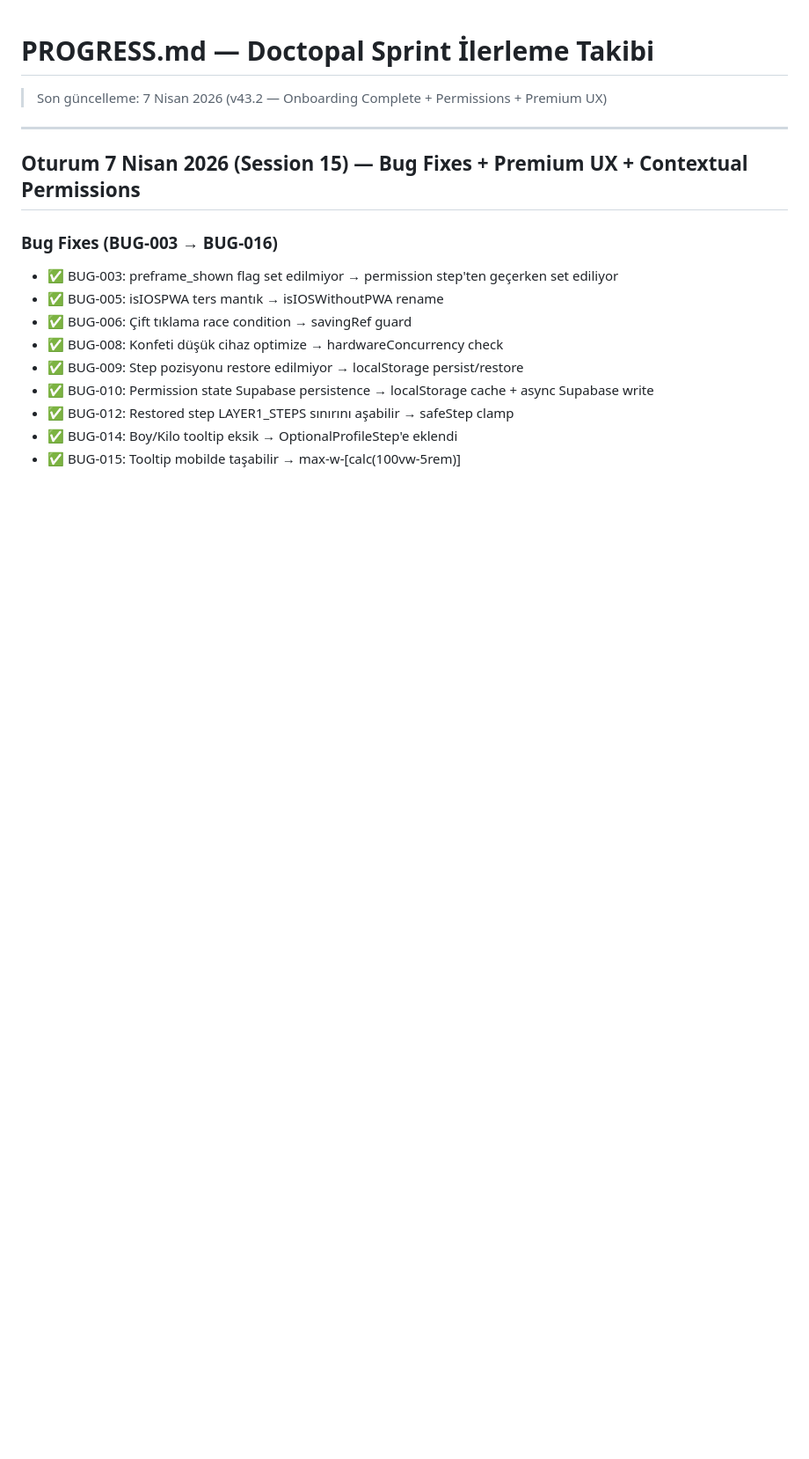
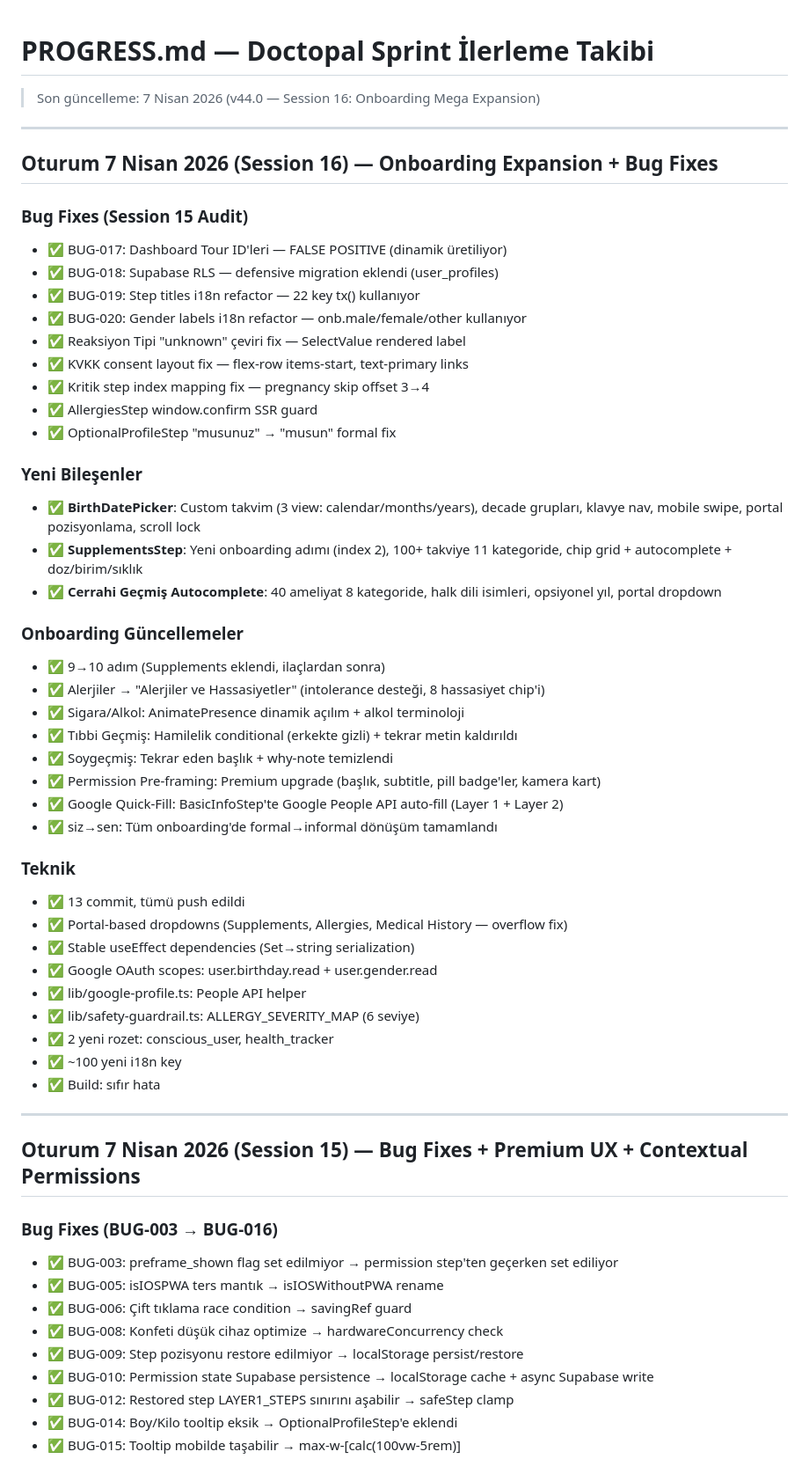
Before and after one commit to PhytoTherapyAI/phytotherapy-ai, a Markdown page: PROGRESS.md, the part around the change. Shown at 88% size. Drawn GitHub-style; blank space fills up the shorter version.

Commit message:
docs: PROGRESS.md session 16 update
Co-Authored-By: Claude Opus 4.6 (1M context) <noreply@anthropic.com>

```diff
--- a/PROGRESS.md
+++ b/PROGRESS.md
@@ -1,6 +1,47 @@
 # PROGRESS.md — Doctopal Sprint İlerleme Takibi
 
-> Son güncelleme: 7 Nisan 2026 (v43.2 — Onboarding Complete + Permissions + Premium UX)
+> Son güncelleme: 7 Nisan 2026 (v44.0 — Session 16: Onboarding Mega Expansion)
+
+---
+
+## Oturum 7 Nisan 2026 (Session 16) — Onboarding Expansion + Bug Fixes
+
+### Bug Fixes (Session 15 Audit)
+- ✅ BUG-017: Dashboard Tour ID'leri — FALSE POSITIVE (dinamik üretiliyor)
+- ✅ BUG-018: Supabase RLS — defensive migration eklendi (user_profiles)
+- ✅ BUG-019: Step titles i18n refactor — 22 key tx() kullanıyor
+- ✅ BUG-020: Gender labels i18n refactor — onb.male/female/other kullanıyor
+- ✅ Reaksiyon Tipi "unknown" çeviri fix — SelectValue rendered label
+- ✅ KVKK consent layout fix — flex-row items-start, text-primary links
+- ✅ Kritik step index mapping fix — pregnancy skip offset 3→4
+- ✅ AllergiesStep window.confirm SSR guard
+- ✅ OptionalProfileStep "musunuz" → "musun" formal fix
+
+### Yeni Bileşenler
+- ✅ **BirthDatePicker**: Custom takvim (3 view: calendar/months/years), decade grupları, klavye nav, mobile swipe, portal pozisyonlama, scroll lock
+- ✅ **SupplementsStep**: Yeni onboarding adımı (index 2), 100+ takviye 11 kategoride, chip grid + autocomplete + doz/birim/sıklık
+- ✅ **Cerrahi Geçmiş Autocomplete**: 40 ameliyat 8 kategoride, halk dili isimleri, opsiyonel yıl, portal dropdown
+
+### Onboarding Güncellemeler
+- ✅ 9→10 adım (Supplements eklendi, ilaçlardan sonra)
+- ✅ Alerjiler → "Alerjiler ve Hassasiyetler" (intolerance desteği, 8 hassasiyet chip'i)
+- ✅ Sigara/Alkol: AnimatePresence dinamik açılım + alkol terminoloji
+- ✅ Tıbbi Geçmiş: Hamilelik conditional (erkekte gizli) + tekrar metin kaldırıldı
+- ✅ Soygeçmiş: Tekrar eden başlık + why-note temizlendi
+- ✅ Permission Pre-framing: Premium upgrade (başlık, subtitle, pill badge'ler, kamera kart)
+- ✅ Google Quick-Fill: BasicInfoStep'te Google People API auto-fill (Layer 1 + Layer 2)
+- ✅ siz→sen: Tüm onboarding'de formal→informal dönüşüm tamamlandı
+
+### Teknik
+- ✅ 13 commit, tümü push edildi
+- ✅ Portal-based dropdowns (Supplements, Allergies, Medical History — overflow fix)
+- ✅ Stable useEffect dependencies (Set→string serialization)
+- ✅ Google OAuth scopes: user.birthday.read + user.gender.read
+- ✅ lib/google-profile.ts: People API helper
+- ✅ lib/safety-guardrail.ts: ALLERGY_SEVERITY_MAP (6 seviye)
+- ✅ 2 yeni rozet: conscious_user, health_tracker
+- ✅ ~100 yeni i18n key
+- ✅ Build: sıfır hata
 
 ---
 
```
